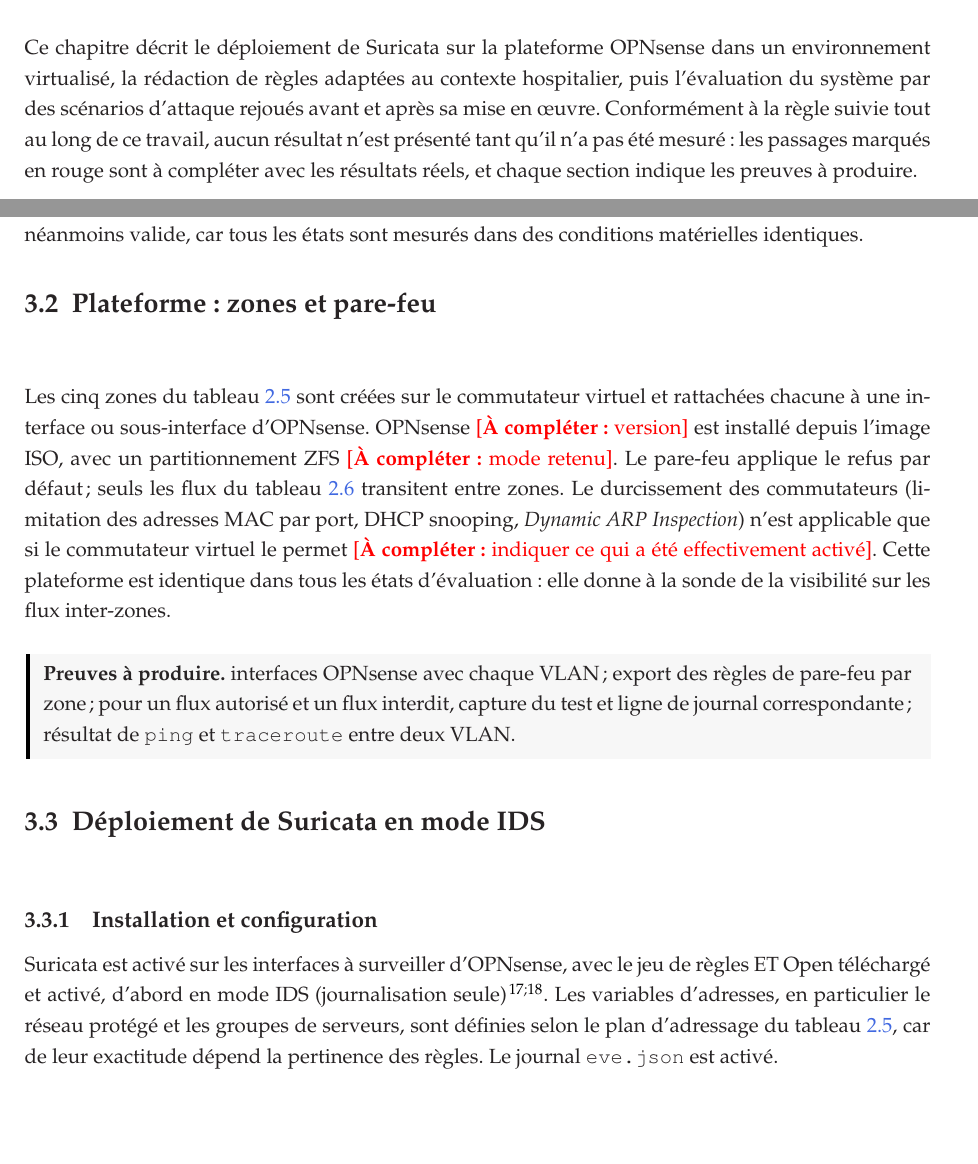
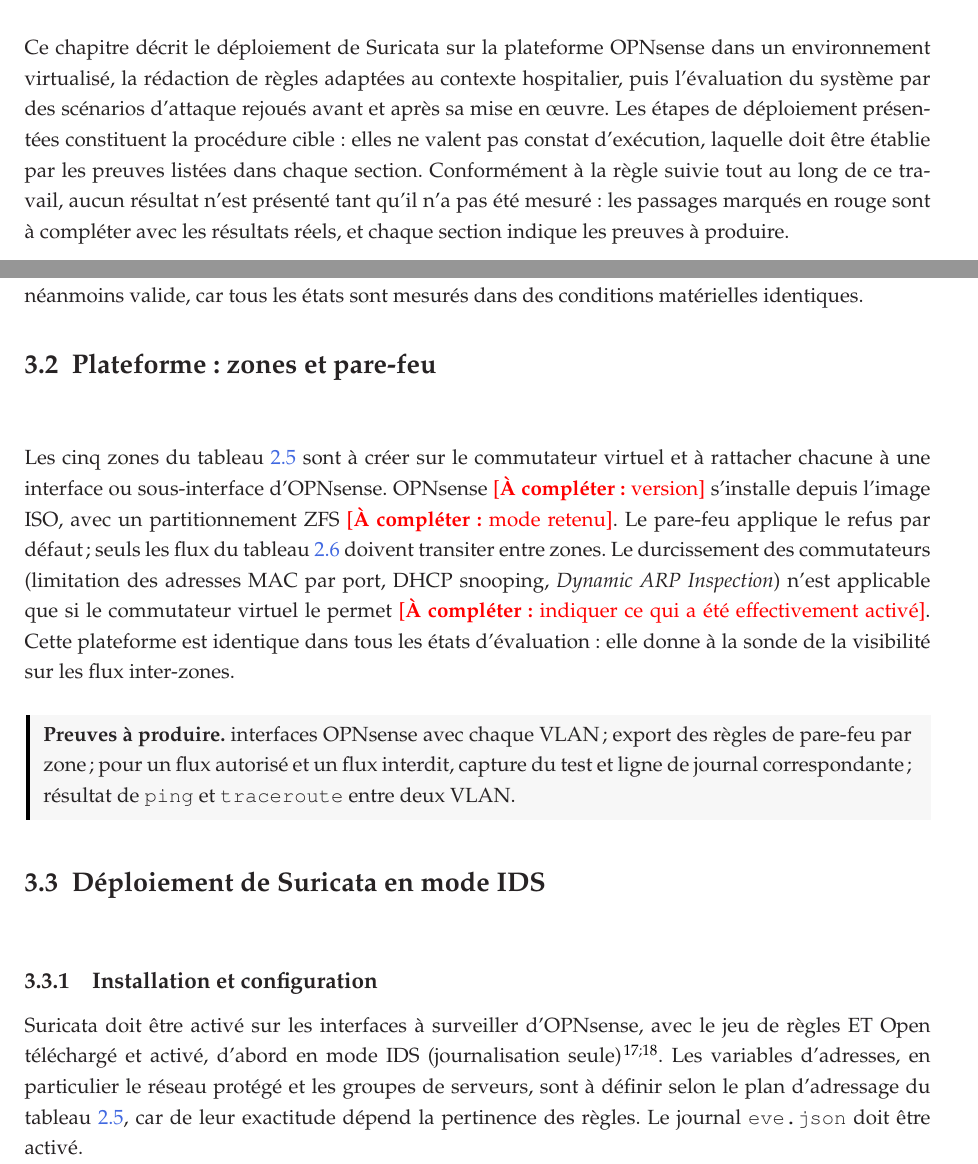
Before and after one commit to jj-sedegnan/mon_memoire, a LaTeX thesis (main.tex, which reads 3-partie/1-fichier.tex): two parts of pages 34 and 35 of 50, joined at a grey line, cut so that both start at the same text, the shorter picture padded with empty space. Compiled offline with pdfLaTeX.

Commit message:
ch3: distinction explicite procedure cible / execution constatee, reformulation des temps accomplis non prouves
Co-authored-by: arena-agent <297053741+arena-agent@users.noreply.github.com>

```diff
--- a/3-partie/1-fichier.tex
+++ b/3-partie/1-fichier.tex
@@ -1,7 +1,7 @@
 \addcontentsline{toc}{section}{Introduction}
 \section*{Introduction}
 
-Ce chapitre décrit le déploiement de Suricata sur la plateforme OPNsense dans un environnement virtualisé, la rédaction de règles adaptées au contexte hospitalier, puis l'évaluation du système par des scénarios d'attaque rejoués avant et après sa mise en œuvre. Conformément à la règle suivie tout au long de ce travail, aucun résultat n'est présenté tant qu'il n'a pas été mesuré : les passages marqués en rouge sont à compléter avec les résultats réels, et chaque section indique les preuves à produire.
+Ce chapitre décrit le déploiement de Suricata sur la plateforme OPNsense dans un environnement virtualisé, la rédaction de règles adaptées au contexte hospitalier, puis l'évaluation du système par des scénarios d'attaque rejoués avant et après sa mise en œuvre. Les étapes de déploiement présentées constituent la procédure cible : elles ne valent pas constat d'exécution, laquelle doit être établie par les preuves listées dans chaque section. Conformément à la règle suivie tout au long de ce travail, aucun résultat n'est présenté tant qu'il n'a pas été mesuré : les passages marqués en rouge sont à compléter avec les résultats réels, et chaque section indique les preuves à produire.
 
 \section{Environnement de virtualisation}
 
@@ -40,7 +40,7 @@
 
 \section{Plateforme : zones et pare-feu}
 
-Les cinq zones du tableau~\ref{tab:vlan} sont créées sur le commutateur virtuel et rattachées chacune à une interface ou sous-interface d'OPNsense. OPNsense \acompleter{version} est installé depuis l'image ISO, avec un partitionnement ZFS \acompleter{mode retenu}. Le pare-feu applique le refus par défaut ; seuls les flux du tableau~\ref{tab:flux} transitent entre zones. Le durcissement des commutateurs (limitation des adresses MAC par port, DHCP snooping, \emph{Dynamic ARP Inspection}) n'est applicable que si le commutateur virtuel le permet \acompleter{indiquer ce qui a été effectivement activé}. Cette plateforme est identique dans tous les états d'évaluation : elle donne à la sonde de la visibilité sur les flux inter-zones.
+Les cinq zones du tableau~\ref{tab:vlan} sont à créer sur le commutateur virtuel et à rattacher chacune à une interface ou sous-interface d'OPNsense. OPNsense \acompleter{version} s'installe depuis l'image ISO, avec un partitionnement ZFS \acompleter{mode retenu}. Le pare-feu applique le refus par défaut ; seuls les flux du tableau~\ref{tab:flux} doivent transiter entre zones. Le durcissement des commutateurs (limitation des adresses MAC par port, DHCP snooping, \emph{Dynamic ARP Inspection}) n'est applicable que si le commutateur virtuel le permet \acompleter{indiquer ce qui a été effectivement activé}. Cette plateforme est identique dans tous les états d'évaluation : elle donne à la sonde de la visibilité sur les flux inter-zones.
 
 \preuves{interfaces OPNsense avec chaque VLAN ; export des règles de pare-feu par zone ; pour un flux autorisé et un flux interdit, capture du test et ligne de journal correspondante ; résultat de \texttt{ping} et \texttt{traceroute} entre deux VLAN.}
 
@@ -48,7 +48,7 @@
 
 \subsection{Installation et configuration}
 
-Suricata est activé sur les interfaces à surveiller d'OPNsense, avec le jeu de règles ET Open téléchargé et activé, d'abord en mode IDS (journalisation seule)\cite{opnsensedoc,suricatadoc}. Les variables d'adresses, en particulier le réseau protégé et les groupes de serveurs, sont définies selon le plan d'adressage du tableau~\ref{tab:vlan}, car de leur exactitude dépend la pertinence des règles. Le journal \texttt{eve.json} est activé.
+Suricata doit être activé sur les interfaces à surveiller d'OPNsense, avec le jeu de règles ET Open téléchargé et activé, d'abord en mode IDS (journalisation seule)\cite{opnsensedoc,suricatadoc}. Les variables d'adresses, en particulier le réseau protégé et les groupes de serveurs, sont à définir selon le plan d'adressage du tableau~\ref{tab:vlan}, car de leur exactitude dépend la pertinence des règles. Le journal \texttt{eve.json} doit être activé.
 
 \preuves{activation de Suricata et interfaces surveillées ; jeu de règles ET Open chargé ; variables d'adresses ; capture d'un premier événement dans \texttt{eve.json}.}
 
```
Also changed, not shown: 2-partie/1-fichier.tex (+1 -1 lines), 3-partie/1-fichier.tex (2 more changed lines).
